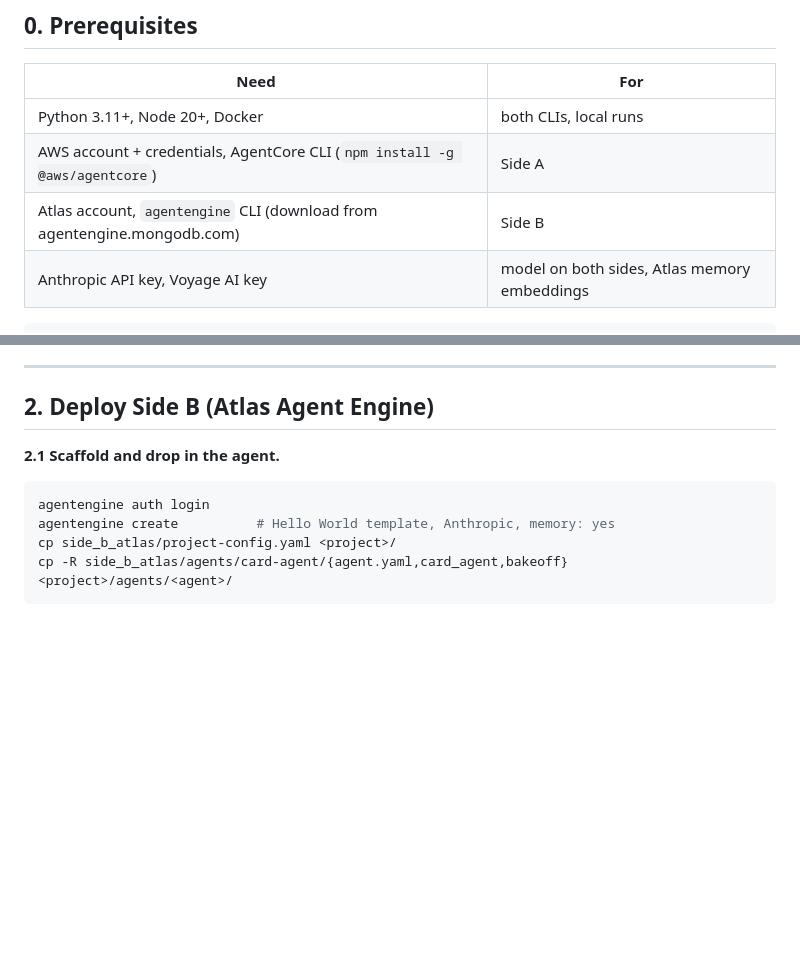
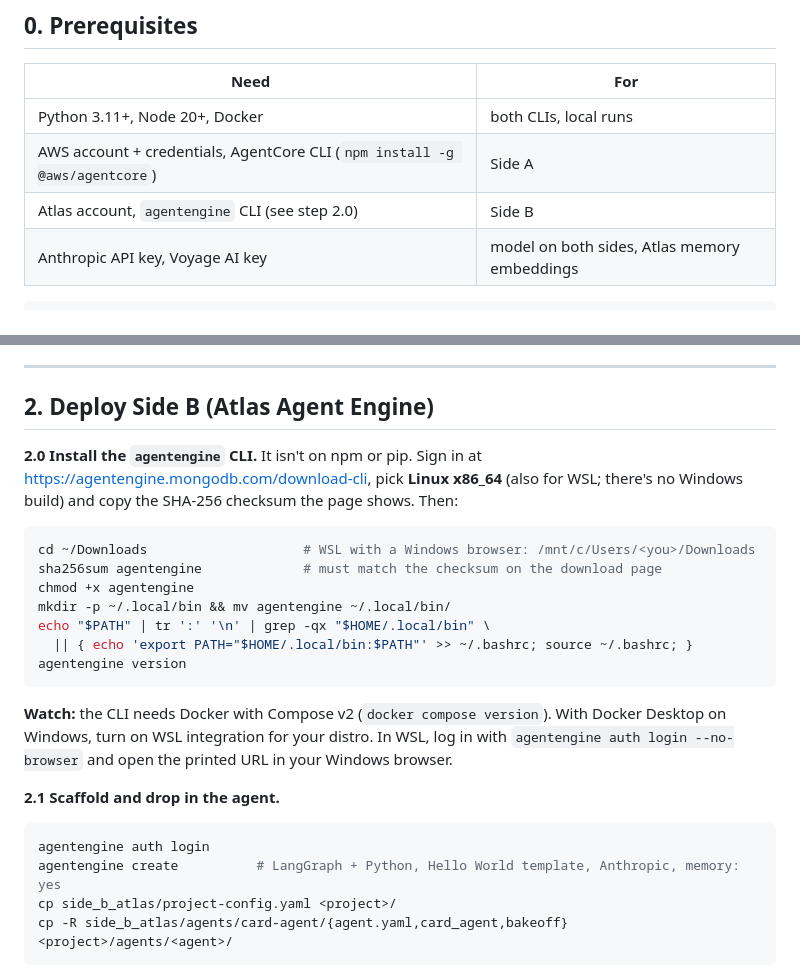
Before and after one commit to zpf7879/bank-agent-bakeoff, a Markdown page: README.md, 2 parts joined by grey strips. Drawn GitHub-style; blank space fills up the shorter version.

Commit message:
README: add agentengine CLI install steps (2.0) and pick LangGraph + Python
Co-Authored-By: Claude Opus 5.5 <noreply@anthropic.com>

````diff
--- a/README.md
+++ b/README.md
@@ -33,7 +33,7 @@ tests/                   offline tests (no cloud needed)
 |---|---|
 | Python 3.11+, Node 20+, Docker | both CLIs, local runs |
 | AWS account + credentials, AgentCore CLI (`npm install -g @aws/agentcore`) | Side A |
-| Atlas account, `agentengine` CLI (download from agentengine.mongodb.com) | Side B |
+| Atlas account, `agentengine` CLI (see step 2.0) | Side B |
 | Anthropic API key, Voyage AI key | model on both sides, Atlas memory embeddings |
 
 ```bash
@@ -113,10 +113,22 @@ python demo/run_scene.py --side a --message "Hi, what card do I have?"
 
 ## 2. Deploy Side B (Atlas Agent Engine)
 
+**2.0 Install the `agentengine` CLI.** It isn't on npm or pip. Sign in at https://agentengine.mongodb.com/download-cli, pick **Linux x86_64** (also for WSL; there's no Windows build) and copy the SHA-256 checksum the page shows. Then:
+```bash
+cd ~/Downloads                    # WSL with a Windows browser: /mnt/c/Users/<you>/Downloads
+sha256sum agentengine             # must match the checksum on the download page
+chmod +x agentengine
+mkdir -p ~/.local/bin && mv agentengine ~/.local/bin/
+echo "$PATH" | tr ':' '\n' | grep -qx "$HOME/.local/bin" \
+  || { echo 'export PATH="$HOME/.local/bin:$PATH"' >> ~/.bashrc; source ~/.bashrc; }
+agentengine version
+```
+**Watch:** the CLI needs Docker with Compose v2 (`docker compose version`). With Docker Desktop on Windows, turn on WSL integration for your distro. In WSL, log in with `agentengine auth login --no-browser` and open the printed URL in your Windows browser.
+
 **2.1 Scaffold and drop in the agent.**
 ```bash
 agentengine auth login
-agentengine create          # Hello World template, Anthropic, memory: yes
+agentengine create          # LangGraph + Python, Hello World template, Anthropic, memory: yes
 cp side_b_atlas/project-config.yaml <project>/
 cp -R side_b_atlas/agents/card-agent/{agent.yaml,card_agent,bakeoff} <project>/agents/<agent>/
 ```
````
